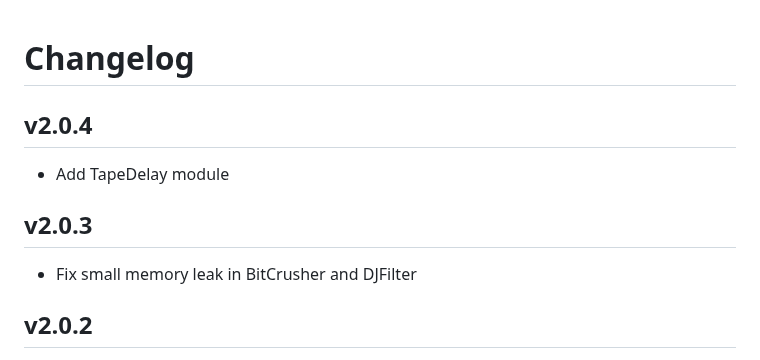
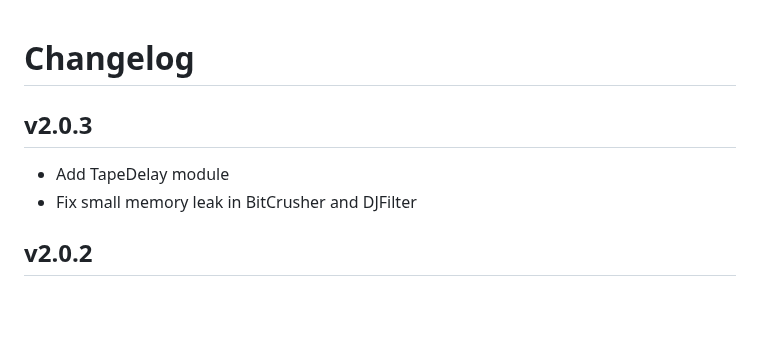
Before and after one commit to 4ms/ProducerPack, a Markdown page: CHANGELOG.md, the part around the change. Drawn GitHub-style; blank space fills up the shorter version.

```diff
--- a/CHANGELOG.md
+++ b/CHANGELOG.md
@@ -1,11 +1,8 @@
 # Changelog
-
-## v2.0.4
-
-- Add TapeDelay module
 
 ## v2.0.3
 
+- Add TapeDelay module
 - Fix small memory leak in BitCrusher and DJFilter
 
 ## v2.0.2
```
Also changed, not shown: doc/Producer Pack User Manual.md (+50 -0 lines), assets/panels/TapeDelay.png (added), doc/TapeDelay.png (added), 3 other files.
